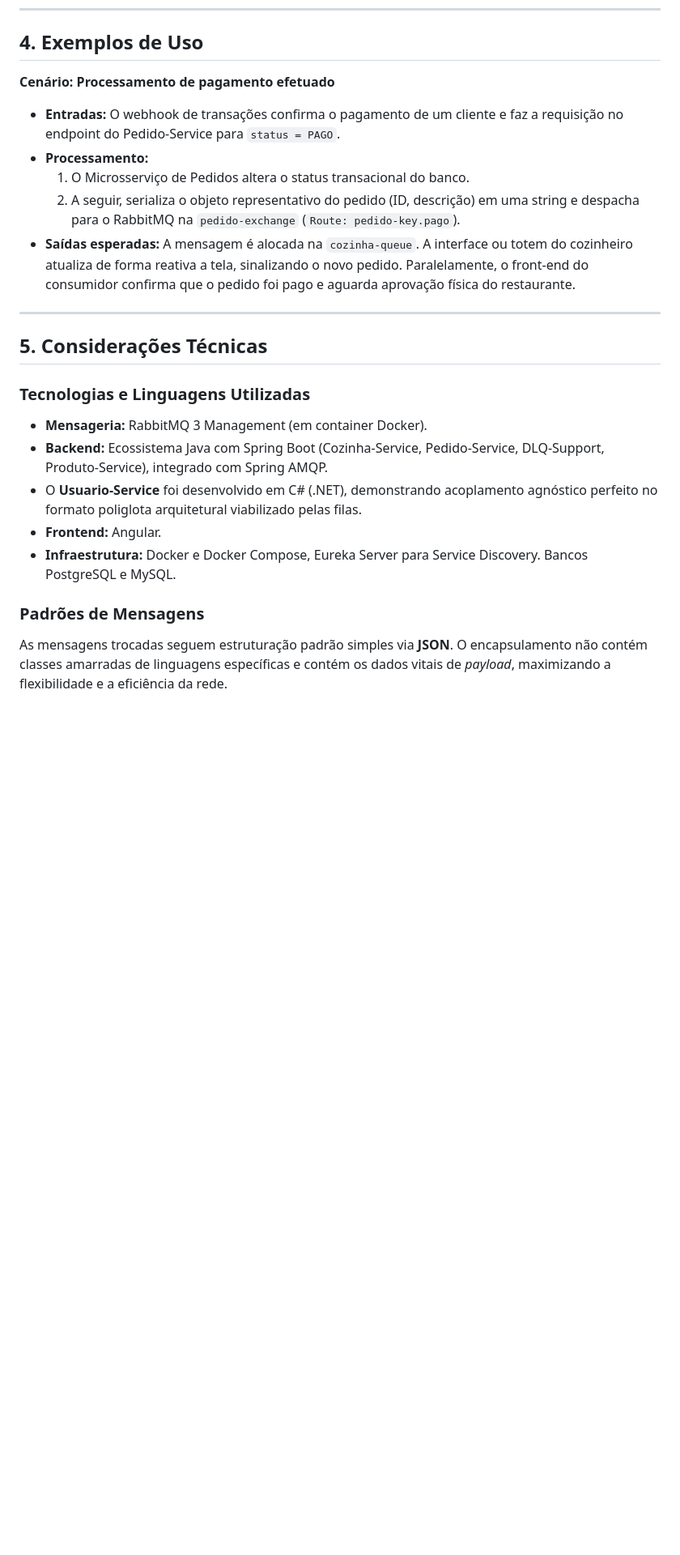
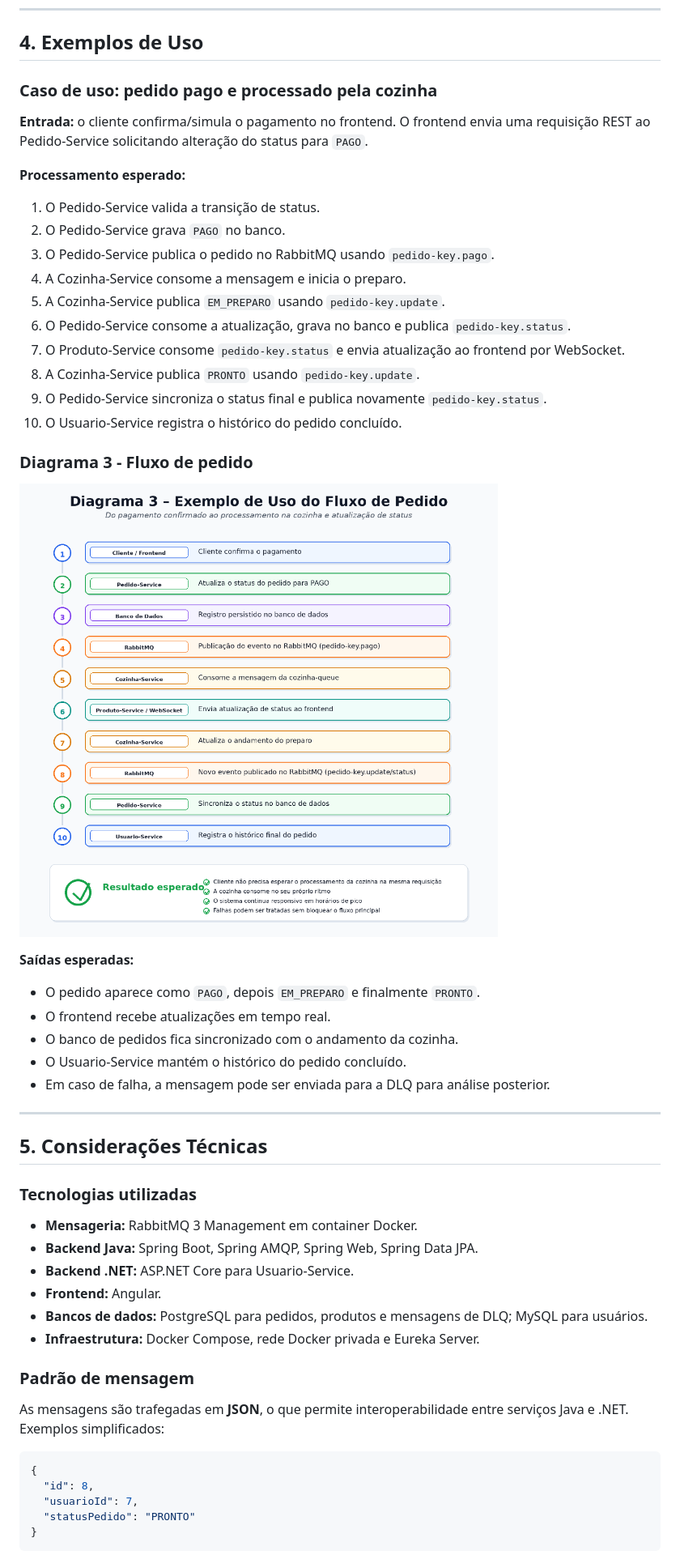
Before and after one commit to machadobatistacosta/Projeto-Sistemas-distribuidos, a Markdown page: relatorio_mensageria.md, the part around the change printed below. Shown: that part at 81% size. GitHub-like rendering; pictures changed too: docs/diagramas/diagrama_3_fluxo_pedido.png (added); blank space fills up the shorter version.

Commit message:
docs: inclui novos diagramas e refinamentos finais no relatorio

````diff
--- a/relatorio_mensageria.md
+++ b/relatorio_mensageria.md
@@ -77,23 +138,58 @@ graph TD
 
 ## 4. Exemplos de Uso
 
-**Cenário: Processamento de pagamento efetuado**
-* **Entradas:** O webhook de transações confirma o pagamento de um cliente e faz a requisição no endpoint do Pedido-Service para `status = PAGO`.
-* **Processamento:**
-  1. O Microsserviço de Pedidos altera o status transacional do banco.
-  2. A seguir, serializa o objeto representativo do pedido (ID, descrição) em uma string e despacha para o RabbitMQ na `pedido-exchange` (`Route: pedido-key.pago`).
-* **Saídas esperadas:** A mensagem é alocada na `cozinha-queue`. A interface ou totem do cozinheiro atualiza de forma reativa a tela, sinalizando o novo pedido. Paralelamente, o front-end do consumidor confirma que o pedido foi pago e aguarda aprovação física do restaurante.
+### Caso de uso: pedido pago e processado pela cozinha
+
+**Entrada:** o cliente confirma/simula o pagamento no frontend. O frontend envia uma requisição REST ao Pedido-Service solicitando alteração do status para `PAGO`.
+
+**Processamento esperado:**
+
+1. O Pedido-Service valida a transição de status.
+2. O Pedido-Service grava `PAGO` no banco.
+3. O Pedido-Service publica o pedido no RabbitMQ usando `pedido-key.pago`.
+4. A Cozinha-Service consome a mensagem e inicia o preparo.
+5. A Cozinha-Service publica `EM_PREPARO` usando `pedido-key.update`.
+6. O Pedido-Service consome a atualização, grava no banco e publica `pedido-key.status`.
+7. O Produto-Service consome `pedido-key.status` e envia atualização ao frontend por WebSocket.
+8. A Cozinha-Service publica `PRONTO` usando `pedido-key.update`.
+9. O Pedido-Service sincroniza o status final e publica novamente `pedido-key.status`.
+10. O Usuario-Service registra o histórico do pedido concluído.
+
+### Diagrama 3 - Fluxo de pedido
+
+![Diagrama 3 - Fluxo de pedido](docs/diagramas/diagrama_3_fluxo_pedido.png)
+
+
+**Saídas esperadas:**
+
+- O pedido aparece como `PAGO`, depois `EM_PREPARO` e finalmente `PRONTO`.
+- O frontend recebe atualizações em tempo real.
+- O banco de pedidos fica sincronizado com o andamento da cozinha.
+- O Usuario-Service mantém o histórico do pedido concluído.
+- Em caso de falha, a mensagem pode ser enviada para a DLQ para análise posterior.
 
 ---
 
 ## 5. Considerações Técnicas
 
-### Tecnologias e Linguagens Utilizadas
-* **Mensageria:** RabbitMQ 3 Management (em container Docker).
-* **Backend:** Ecossistema Java com Spring Boot (Cozinha-Service, Pedido-Service, DLQ-Support, Produto-Service), integrado com Spring AMQP.
-* O **Usuario-Service** foi desenvolvido em C# (.NET), demonstrando acoplamento agnóstico perfeito no formato poliglota arquitetural viabilizado pelas filas.
-* **Frontend:** Angular.
-* **Infraestrutura:** Docker e Docker Compose, Eureka Server para Service Discovery. Bancos PostgreSQL e MySQL.
+### Tecnologias utilizadas
 
-### Padrões de Mensagens
-As mensagens trocadas seguem estruturação padrão simples via **JSON**. O encapsulamento não contém classes amarradas de linguagens específicas e contém os dados vitais de *payload*, maximizando a flexibilidade e a eficiência da rede.
+- **Mensageria:** RabbitMQ 3 Management em container Docker.
+- **Backend Java:** Spring Boot, Spring AMQP, Spring Web, Spring Data JPA.
+- **Backend .NET:** ASP.NET Core para Usuario-Service.
+- **Frontend:** Angular.
+- **Bancos de dados:** PostgreSQL para pedidos, produtos e mensagens de DLQ; MySQL para usuários.
+- **Infraestrutura:** Docker Compose, rede Docker privada e Eureka Server.
+
+### Padrão de mensagem
+
+As mensagens são trafegadas em **JSON**, o que permite interoperabilidade entre serviços Java e .NET. Exemplos simplificados:
+
+```json
+{
+  "id": 8,
+  "usuarioId": 7,
+  "statusPedido": "PRONTO"
+}
+```
+
````
Also changed, not shown: other parts of relatorio_mensageria.md (+144 -44 lines), docs/diagramas/diagrama_1_arquitetura_geral.png (added), docs/diagramas/diagrama_2_topologia_rabbitmq.png (added).
